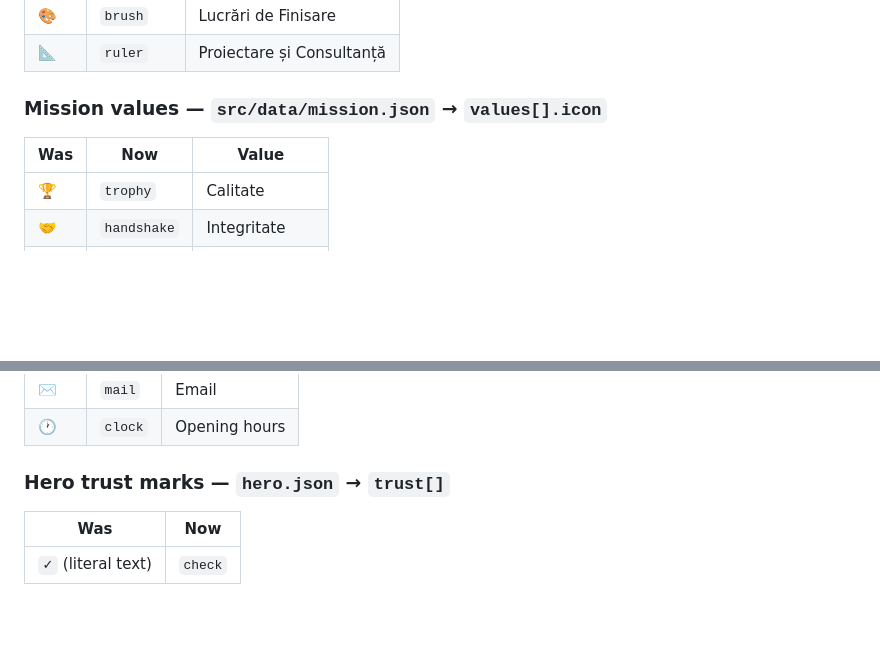
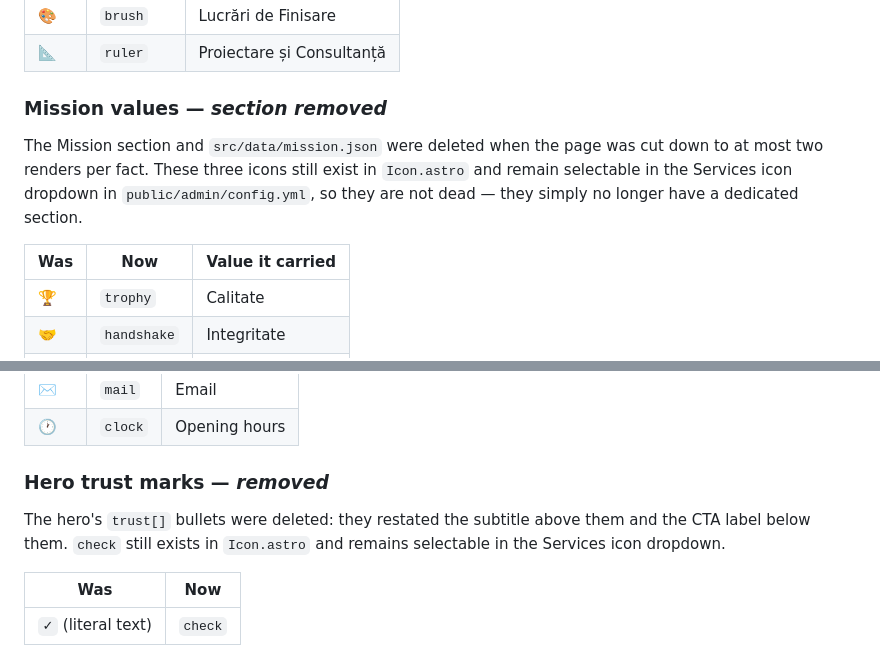
Before and after one commit to CristiBulat/danuvest-web, a Markdown page: docs/icon-map.md, 2 parts joined by grey strips. Rendered like a GitHub page; blank space fills up the shorter version.

Commit message:
docs: reconcile icon-map and README with the removed sections
icon-map.md still documented Mission values as living in mission.json and
hero trust marks as living in hero.json's trust[]; both were deleted. The
icons themselves survive and stay selectable in the Services dropdown, so
the tables are kept and the headings now say where things actually stand.

README claimed the six service names also appear in contact.json. They
never did — contact.json has no service field. The second copy was in
footer.json, which this branch removed.

Co-Authored-By: Claude Opus 5 <noreply@anthropic.com>

```diff
--- a/docs/icon-map.md
+++ b/docs/icon-map.md
@@ -46,9 +46,15 @@ free text — so an invalid name cannot be entered in the first place.
 | 🎨 | `brush` | Lucrări de Finisare |
 | 📐 | `ruler` | Proiectare și Consultanță |
 
-### Mission values — `src/data/mission.json` → `values[].icon`
+### Mission values — *section removed*
 
-| Was | Now | Value |
+The Mission section and `src/data/mission.json` were deleted when the page was
+cut down to at most two renders per fact. These three icons still exist in
+`Icon.astro` and remain selectable in the Services icon dropdown in
+`public/admin/config.yml`, so they are not dead — they simply no longer have a
+dedicated section.
+
+| Was | Now | Value it carried |
 |---|---|---|
 | 🏆 | `trophy` | Calitate |
 | 🤝 | `handshake` | Integritate |
@@ -63,7 +69,11 @@ free text — so an invalid name cannot be entered in the first place.
 | ✉️ | `mail` | Email |
 | 🕐 | `clock` | Opening hours |
 
-### Hero trust marks — `hero.json` → `trust[]`
+### Hero trust marks — *removed*
+
+The hero's `trust[]` bullets were deleted: they restated the subtitle above them
+and the CTA label below them. `check` still exists in `Icon.astro` and remains
+selectable in the Services icon dropdown.
 
 | Was | Now |
 |---|---|
```
Also changed, not shown: README.md (+2 -2 lines).
